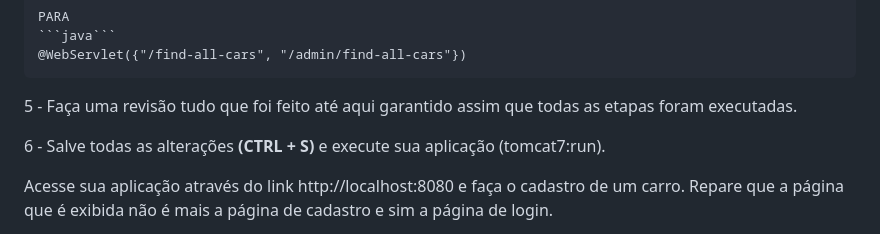
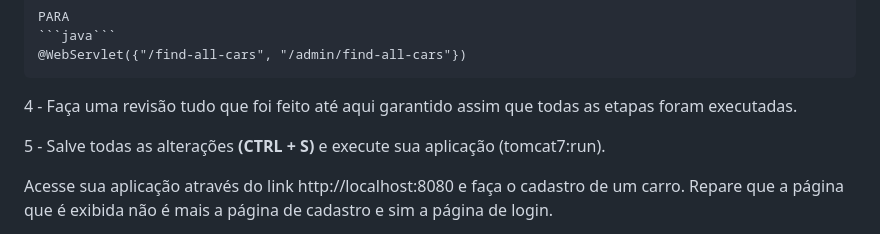
Before and after one commit to professor-enoqueleal/car-store-guide, a Markdown page: LABORATORIO-7.md, the part around one of its changes. Drawn GitHub-style.

````diff
--- a/LABORATORIO-7.md
+++ b/LABORATORIO-7.md
@@ -507,9 +512,9 @@ PARA
 @WebServlet({"/find-all-cars", "/admin/find-all-cars"})
 ```
 
-5 - Faça uma revisão tudo que foi feito até aqui garantido assim que todas as etapas foram executadas.
+4 - Faça uma revisão tudo que foi feito até aqui garantido assim que todas as etapas foram executadas.
 
-6 - Salve todas as alterações **(CTRL + S)** e execute sua aplicação (tomcat7:run).
+5 - Salve todas as alterações **(CTRL + S)** e execute sua aplicação (tomcat7:run).
 
 Acesse sua aplicação através do link http://localhost:8080 e faça o cadastro de um carro. Repare que a página que é exibida não é mais a página de cadastro e sim a página de login.
 
````
Also changed, not shown: other parts of LABORATORIO-7.md (+8 -3 lines).
